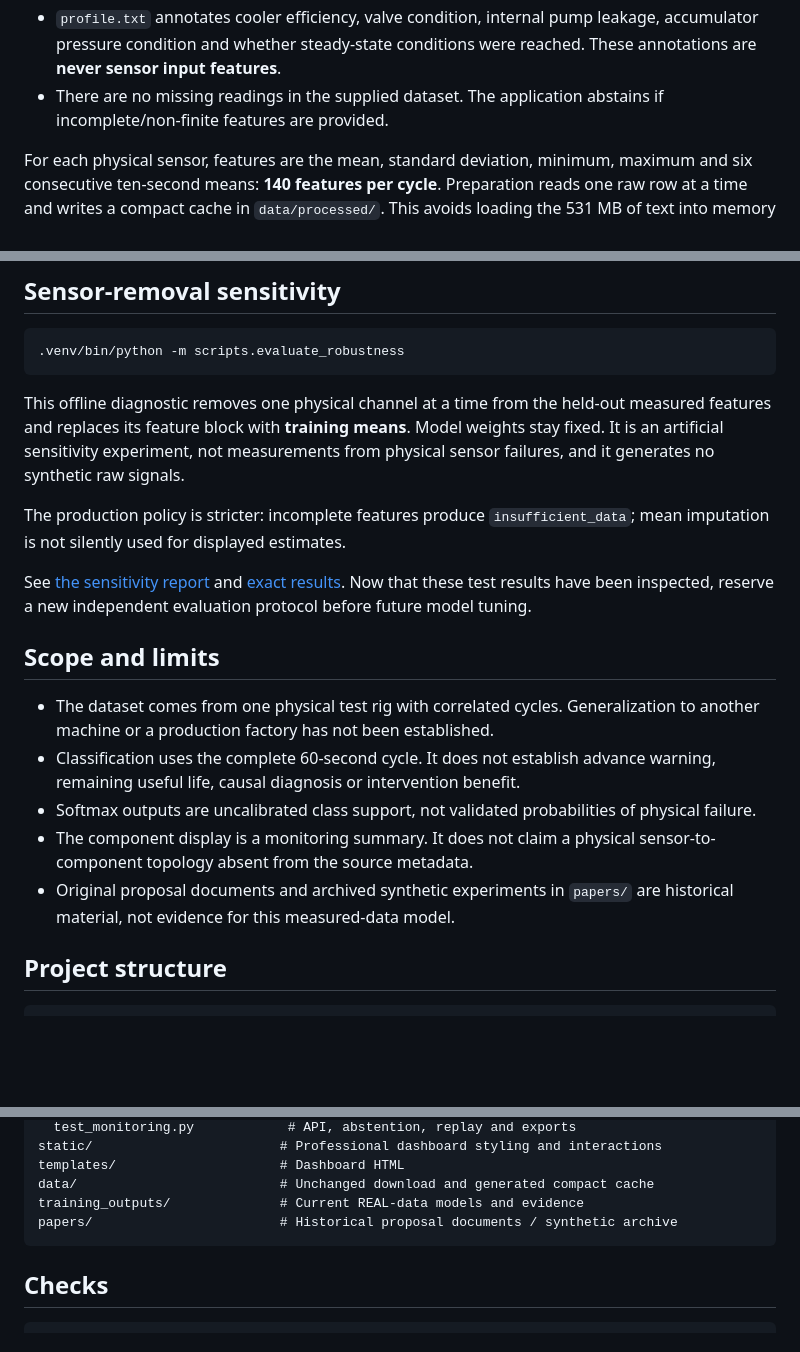
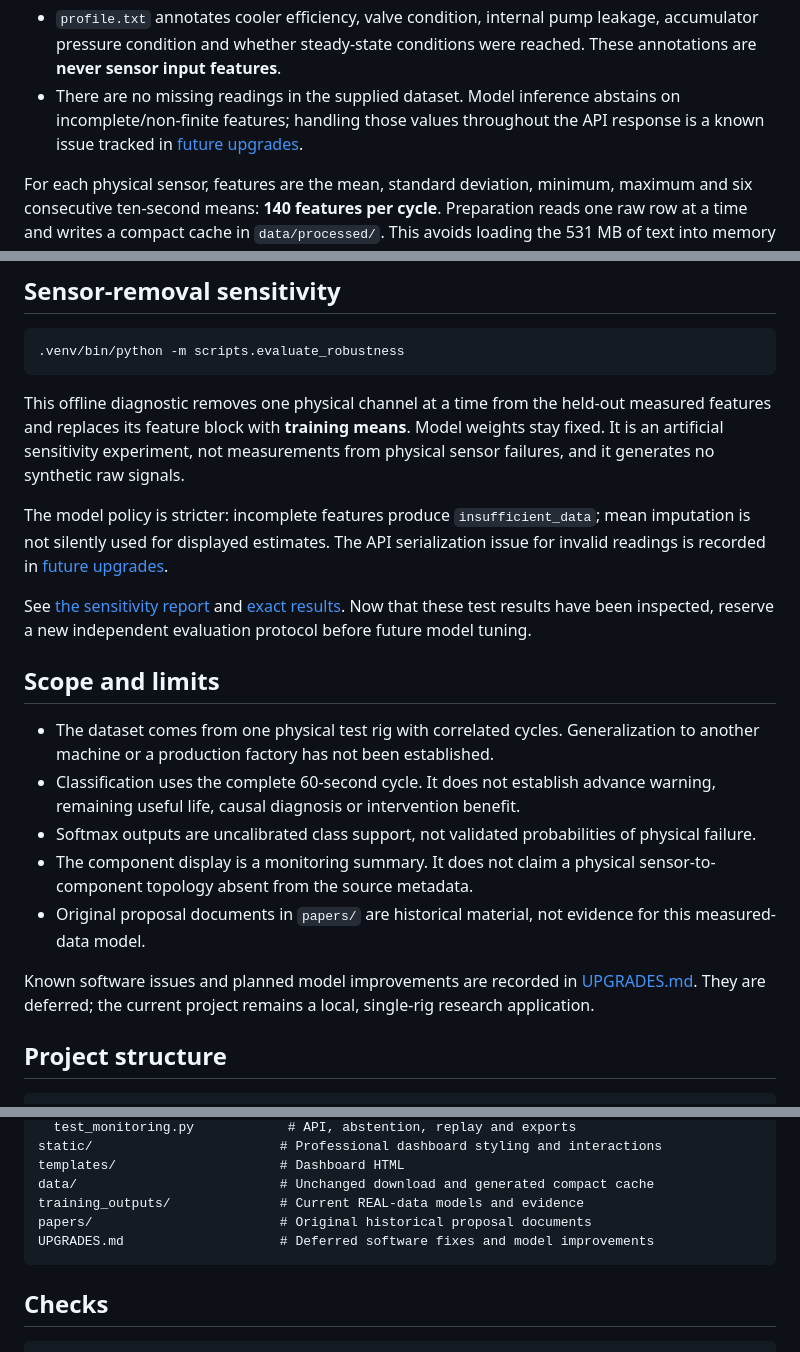
Before and after one commit to Piyush314159/DigitalTwinAI, a Markdown page: README.md, 3 parts joined by grey strips. GitHub-like rendering; blank space fills up the shorter version.

Commit message:
Update README and add UPGRADES.md for future software fixes and model improvements

````diff
--- a/README.md
+++ b/README.md
@@ -40,7 +40,7 @@ Another location can be supplied through `HYDRAULICS_DATA_DIR`. Preparation auto
 - Native sampling rates are 100 Hz, 10 Hz and 1 Hz. Charts show one-second averages; feature statistics use the original native samples.
 - **CE, CP and SE**, supplied derived channels, are excluded from model inputs.
 - `profile.txt` annotates cooler efficiency, valve condition, internal pump leakage, accumulator pressure condition and whether steady-state conditions were reached. These annotations are **never sensor input features**.
-- There are no missing readings in the supplied dataset. The application abstains if incomplete/non-finite features are provided.
+- There are no missing readings in the supplied dataset. Model inference abstains on incomplete/non-finite features; handling those values throughout the API response is a known issue tracked in [future upgrades](UPGRADES.md).
 
 For each physical sensor, features are the mean, standard deviation, minimum, maximum and six consecutive ten-second means: **140 features per cycle**. Preparation reads one raw row at a time and writes a compact cache in `data/processed/`. This avoids loading the 531 MB of text into memory as one large matrix.
 
@@ -95,7 +95,7 @@ Restart the dashboard after retraining. It checks that the loaded model, cached
 
 This offline diagnostic removes one physical channel at a time from the held-out measured features and replaces its feature block with **training means**. Model weights stay fixed. It is an artificial sensitivity experiment, not measurements from physical sensor failures, and it generates no synthetic raw signals.
 
-The production policy is stricter: incomplete features produce `insufficient_data`; mean imputation is not silently used for displayed estimates.
+The model policy is stricter: incomplete features produce `insufficient_data`; mean imputation is not silently used for displayed estimates. The API serialization issue for invalid readings is recorded in [future upgrades](UPGRADES.md).
 
 See [the sensitivity report](training_outputs/robustness/report.md) and [exact results](training_outputs/robustness/metrics.json). Now that these test results have been inspected, reserve a new independent evaluation protocol before future model tuning.
 
@@ -105,7 +105,9 @@ See [the sensitivity report](training_outputs/robustness/report.md) and [exact r
 - Classification uses the complete 60-second cycle. It does not establish advance warning, remaining useful life, causal diagnosis or intervention benefit.
 - Softmax outputs are uncalibrated class support, not validated probabilities of physical failure.
 - The component display is a monitoring summary. It does not claim a physical sensor-to-component topology absent from the source metadata.
-- Original proposal documents and archived synthetic experiments in `papers/` are historical material, not evidence for this measured-data model.
+- Original proposal documents in `papers/` are historical material, not evidence for this measured-data model.
+
+Known software issues and planned model improvements are recorded in [UPGRADES.md](UPGRADES.md). They are deferred; the current project remains a local, single-rig research application.
 
 ## Project structure
 
@@ -123,7 +125,8 @@ static/                        # Professional dashboard styling and interactions
 templates/                     # Dashboard HTML
 data/                          # Unchanged download and generated compact cache
 training_outputs/              # Current REAL-data models and evidence
-papers/                        # Historical proposal documents / synthetic archive
+papers/                        # Original historical proposal documents
+UPGRADES.md                    # Deferred software fixes and model improvements
 ```
 
 ## Checks
````
Also changed, not shown: UPGRADES.md (added, +22 -0 lines).
